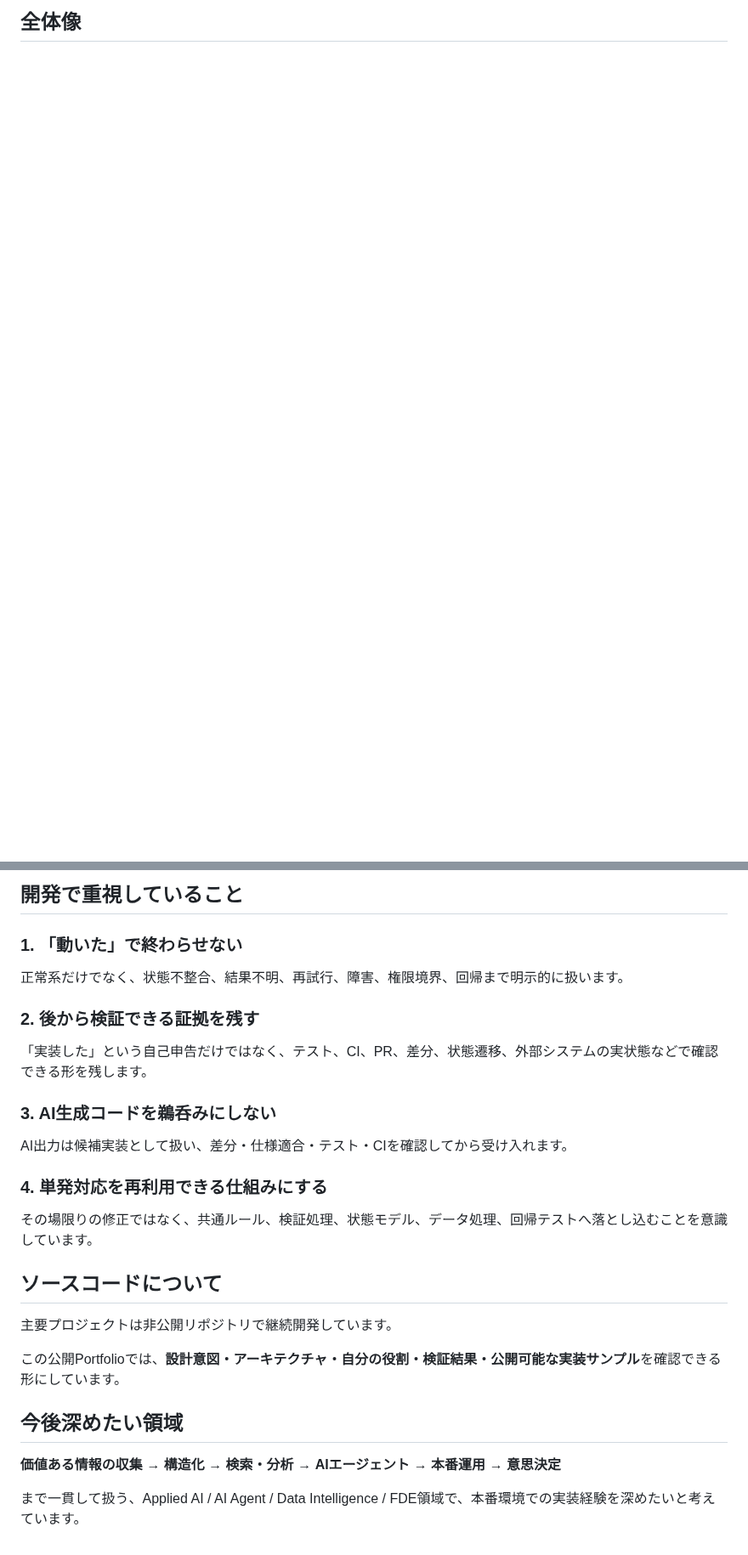
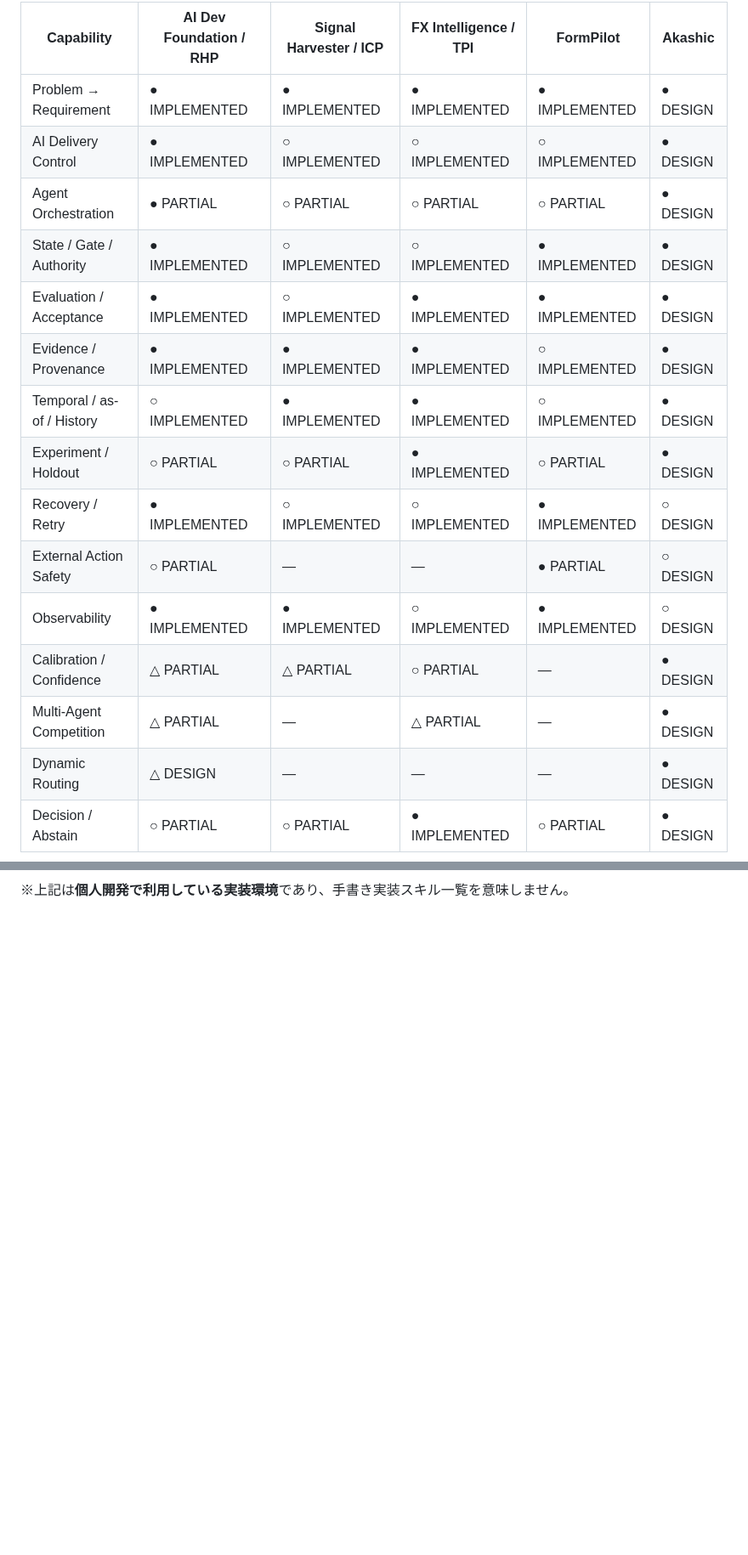
Before and after one commit to hiromi1992/ai-engineering-portfolio, a Markdown page: README.md, 2 parts joined by grey strips. Shown at 85% size. Rendered like a GitHub page; blank space fills up the shorter version.

```diff
--- a/README.md
+++ b/README.md
@@ -26,3 +42,19 @@ AIの実装結果を自己申告だけで完了扱いせず、**対象Git Head
 
-## 全体像
+| Capability | AI Dev Foundation / RHP | Signal Harvester / ICP | FX Intelligence / TPI | FormPilot | Akashic |
+|---|---|---|---|---|---|
+| Problem → Requirement | ● IMPLEMENTED | ● IMPLEMENTED | ● IMPLEMENTED | ● IMPLEMENTED | ● DESIGN |
+| AI Delivery Control | ● IMPLEMENTED | ○ IMPLEMENTED | ○ IMPLEMENTED | ○ IMPLEMENTED | ● DESIGN |
+| Agent Orchestration | ● PARTIAL | ○ PARTIAL | ○ PARTIAL | ○ PARTIAL | ● DESIGN |
+| State / Gate / Authority | ● IMPLEMENTED | ○ IMPLEMENTED | ○ IMPLEMENTED | ● IMPLEMENTED | ● DESIGN |
+| Evaluation / Acceptance | ● IMPLEMENTED | ○ IMPLEMENTED | ● IMPLEMENTED | ● IMPLEMENTED | ● DESIGN |
+| Evidence / Provenance | ● IMPLEMENTED | ● IMPLEMENTED | ● IMPLEMENTED | ○ IMPLEMENTED | ● DESIGN |
+| Temporal / as-of / History | ○ IMPLEMENTED | ● IMPLEMENTED | ● IMPLEMENTED | ○ IMPLEMENTED | ● DESIGN |
+| Experiment / Holdout | ○ PARTIAL | ○ PARTIAL | ● IMPLEMENTED | ○ PARTIAL | ● DESIGN |
+| Recovery / Retry | ● IMPLEMENTED | ○ IMPLEMENTED | ○ IMPLEMENTED | ● IMPLEMENTED | ○ DESIGN |
+| External Action Safety | ○ PARTIAL | — | — | ● PARTIAL | ○ DESIGN |
+| Observability | ● IMPLEMENTED | ● IMPLEMENTED | ○ IMPLEMENTED | ● IMPLEMENTED | ○ DESIGN |
+| Calibration / Confidence | △ PARTIAL | △ PARTIAL | ○ PARTIAL | — | ● DESIGN |
+| Multi-Agent Competition | △ PARTIAL | — | △ PARTIAL | — | ● DESIGN |
+| Dynamic Routing | △ DESIGN | — | — | — | ● DESIGN |
+| Decision / Abstain | ○ PARTIAL | ○ PARTIAL | ● IMPLEMENTED | ○ PARTIAL | ● DESIGN |
 
@@ -99,25 +142 @@ AIが生成したコードをそのまま採用するのではなく、**仕様
-## 開発で重視していること
-
-### 1. 「動いた」で終わらせない
-正常系だけでなく、状態不整合、結果不明、再試行、障害、権限境界、回帰まで明示的に扱います。
-
-### 2. 後から検証できる証拠を残す
-「実装した」という自己申告だけではなく、テスト、CI、PR、差分、状態遷移、外部システムの実状態などで確認できる形を残します。
-
-### 3. AI生成コードを鵜呑みにしない
-AI出力は候補実装として扱い、差分・仕様適合・テスト・CIを確認してから受け入れます。
-
-### 4. 単発対応を再利用できる仕組みにする
-その場限りの修正ではなく、共通ルール、検証処理、状態モデル、データ処理、回帰テストへ落とし込むことを意識しています。
-
-## ソースコードについて
-
-主要プロジェクトは非公開リポジトリで継続開発しています。
-
-この公開Portfolioでは、**設計意図・アーキテクチャ・自分の役割・検証結果・公開可能な実装サンプル**を確認できる形にしています。
-
-## 今後深めたい領域
-
-**価値ある情報の収集 → 構造化 → 検索・分析 → AIエージェント → 本番運用 → 意思決定**
-
-まで一貫して扱う、Applied AI / AI Agent / Data Intelligence / FDE領域で、本番環境での実装経験を深めたいと考えています。
+※上記は**個人開発で利用している実装環境**であり、手書き実装スキル一覧を意味しません。
```
Also changed, not shown: other parts of README.md (+98 -71 lines).
